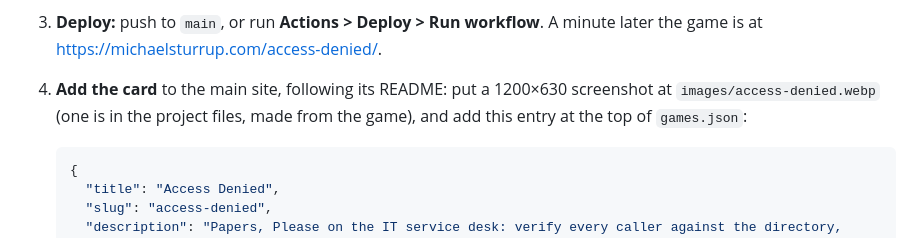
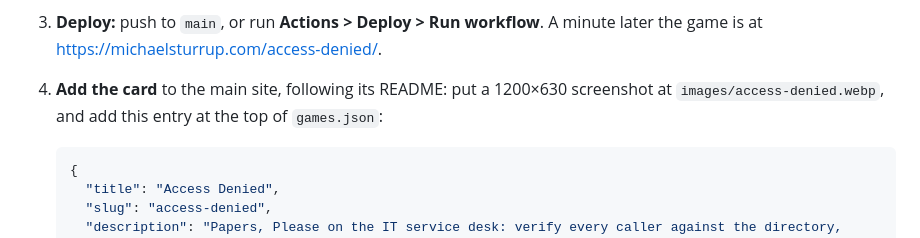
Before and after one commit to sturrupmichael-web/access-denied, a Markdown page: README.md, the part around the change. Drawn GitHub-style.

Commit message:
README: tidy the thumbnail step
Co-Authored-By: Claude Opus 5.5 <noreply@anthropic.com>
Claude-Session: https://claude.ai/code/session_01PdPntiFjSmGCygRVoxM4ok

````diff
--- a/README.md
+++ b/README.md
@@ -189,7 +189,7 @@ manual copy. (a) suits finished games that rarely change.
 3. **Deploy:** push to `main`, or run **Actions > Deploy > Run workflow**. A minute later
    the game is at <https://michaelsturrup.com/access-denied/>.
 4. **Add the card** to the main site, following its README: put a 1200×630 screenshot at
-   `images/access-denied.webp` (one is in the project files, made from the game), and add this entry at the top of `games.json`:
+   `images/access-denied.webp`, and add this entry at the top of `games.json`:
 
    ```json
    {
````
